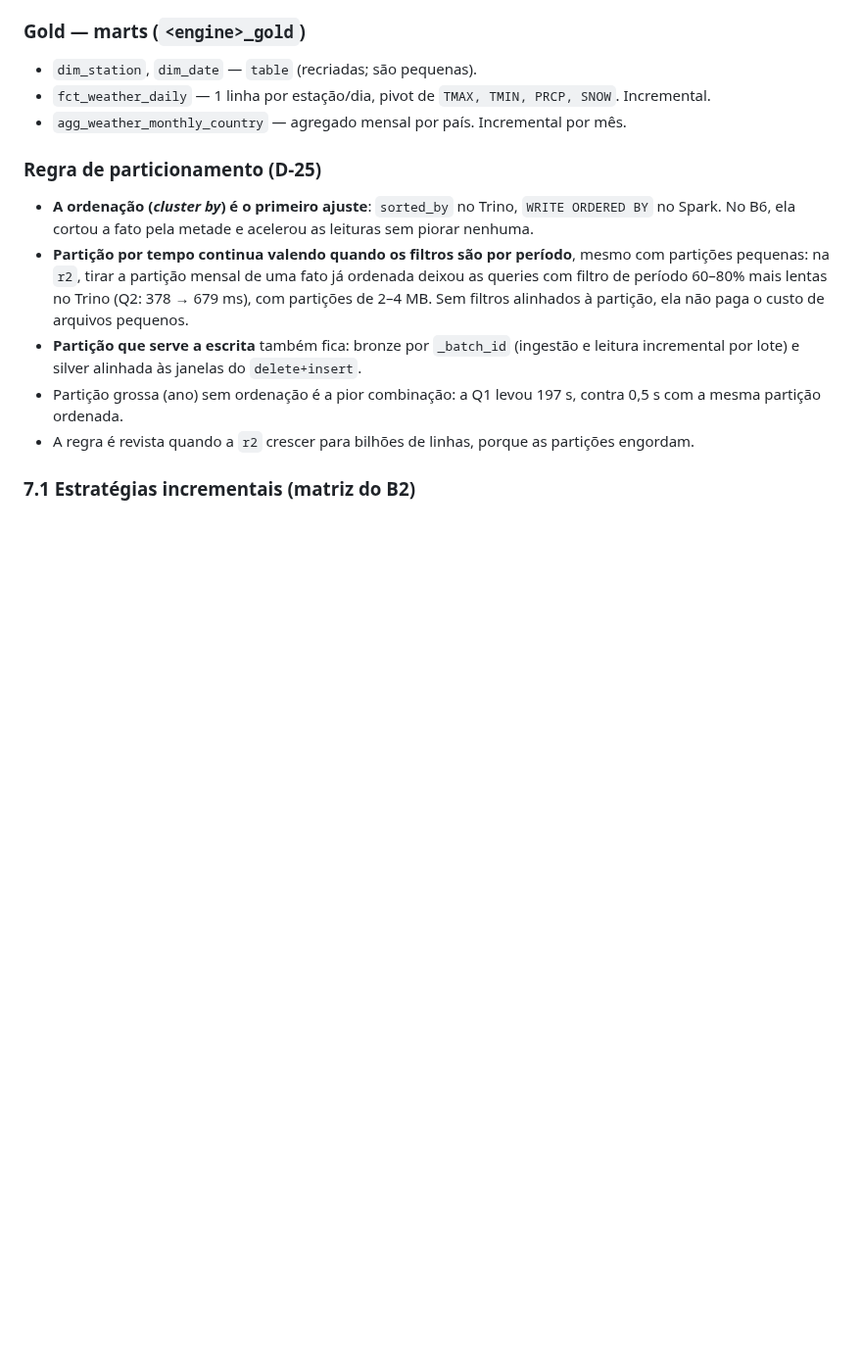
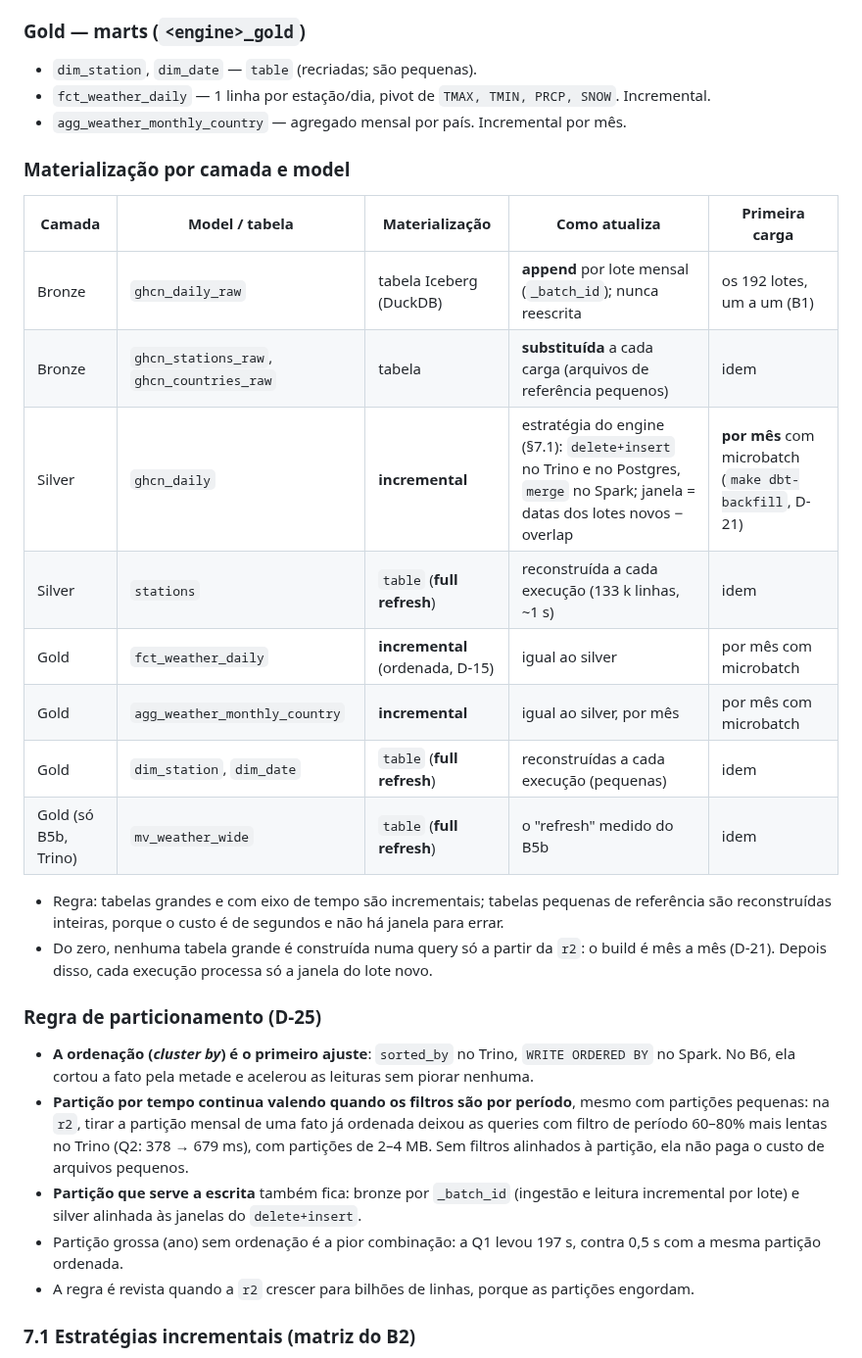
Before and after one commit to jhorlima/sleipnir, a Markdown page: docs/SPEC.md, the part around the change. Shown at 98% size. Rendered like a GitHub page; blank space fills up the shorter version.

Commit message:
docs: materialization per layer and model (incremental vs full refresh)
Co-Authored-By: Claude Opus 5.5 <noreply@anthropic.com>

```diff
--- a/docs/SPEC.md
+++ b/docs/SPEC.md
@@ -164,6 +164,21 @@ Regras:
 - `dim_station`, `dim_date` — `table` (recriadas; são pequenas).
 - `fct_weather_daily` — 1 linha por estação/dia, pivot de `TMAX, TMIN, PRCP, SNOW`. Incremental.
 - `agg_weather_monthly_country` — agregado mensal por país. Incremental por mês.
+
+### Materialização por camada e model
+| Camada | Model / tabela | Materialização | Como atualiza | Primeira carga |
+|---|---|---|---|---|
+| Bronze | `ghcn_daily_raw` | tabela Iceberg (DuckDB) | **append** por lote mensal (`_batch_id`); nunca reescrita | os 192 lotes, um a um (B1) |
+| Bronze | `ghcn_stations_raw`, `ghcn_countries_raw` | tabela | **substituída** a cada carga (arquivos de referência pequenos) | idem |
+| Silver | `ghcn_daily` | **incremental** | estratégia do engine (§7.1): `delete+insert` no Trino e no Postgres, `merge` no Spark; janela = datas dos lotes novos − overlap | **por mês** com microbatch (`make dbt-backfill`, D-21) |
+| Silver | `stations` | `table` (**full refresh**) | reconstruída a cada execução (133 k linhas, ~1 s) | idem |
+| Gold | `fct_weather_daily` | **incremental** (ordenada, D-15) | igual ao silver | por mês com microbatch |
+| Gold | `agg_weather_monthly_country` | **incremental** | igual ao silver, por mês | por mês com microbatch |
+| Gold | `dim_station`, `dim_date` | `table` (**full refresh**) | reconstruídas a cada execução (pequenas) | idem |
+| Gold (só B5b, Trino) | `mv_weather_wide` | `table` (**full refresh**) | o "refresh" medido do B5b | idem |
+
+- Regra: tabelas grandes e com eixo de tempo são incrementais; tabelas pequenas de referência são reconstruídas inteiras, porque o custo é de segundos e não há janela para errar.
+- Do zero, nenhuma tabela grande é construída numa query só a partir da `r2`: o build é mês a mês (D-21). Depois disso, cada execução processa só a janela do lote novo.
 
 ### Regra de particionamento (D-25)
 - **A ordenação (*cluster by*) é o primeiro ajuste**: `sorted_by` no Trino, `WRITE ORDERED BY` no Spark. No B6, ela cortou a fato pela metade e acelerou as leituras sem piorar nenhuma.
```
Also changed, not shown: docs/blog/post.md (+1 -0 lines).
